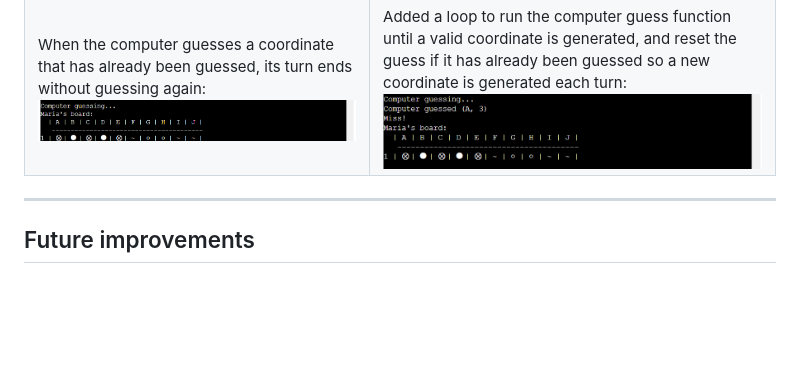
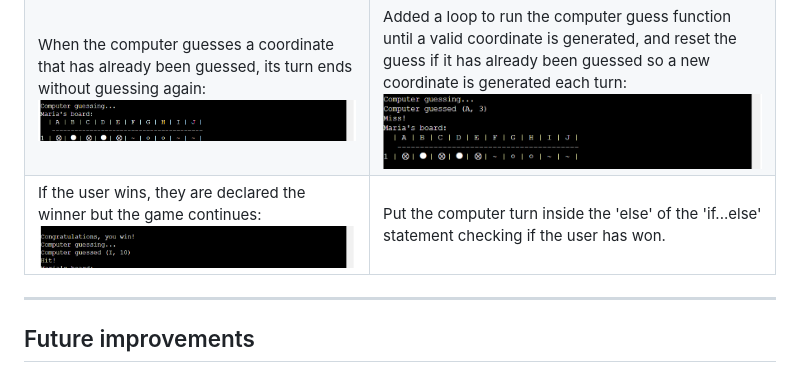
Before and after one commit to mariacjones1/battleships-pp3, a Markdown page: README.md, the part around the change. Rendered like a GitHub page; pictures changed too: documentation/testing/user-wins-game-continues.png (added); blank space fills up the shorter version.

Commit message:
Document win game fix in README file testing section

```diff
--- a/README.md
+++ b/README.md
@@ -128,6 +128,7 @@ Computer wins:
 | --- | --- |
 | Instruction text at start of game is missing spaces and has line breaks in the middle of words (see yellow highlights): ![Deployed code with incorrect spacing and line breaks](documentation/testing/text-line-length.png) | Added missing spaces (no need to add line breaks as extra spaces pushed start of split words onto a new line): ![Deployed code with correct spacing and line breaks](documentation/testing/text-line-length-fixed.png) |
 | When the computer guesses a coordinate that has already been guessed, its turn ends without guessing again: ![Computer turn ends without a guess](documentation/testing/computer-turn-ends-without-guess.png) | Added a loop to run the computer guess function until a valid coordinate is generated, and reset the guess if it has already been guessed so a new coordinate is generated each turn: ![Computer guesses new coordinate](documentation/testing/computer-guesses-new-coordinate.png) |
+| If the user wins, they are declared the winner but the game continues: ![User wins but game continues](documentation/testing/user-wins-game-continues.png) | Put the computer turn inside the 'else' of the 'if...else' statement checking if the user has won. |
 
 <hr>
 
```
